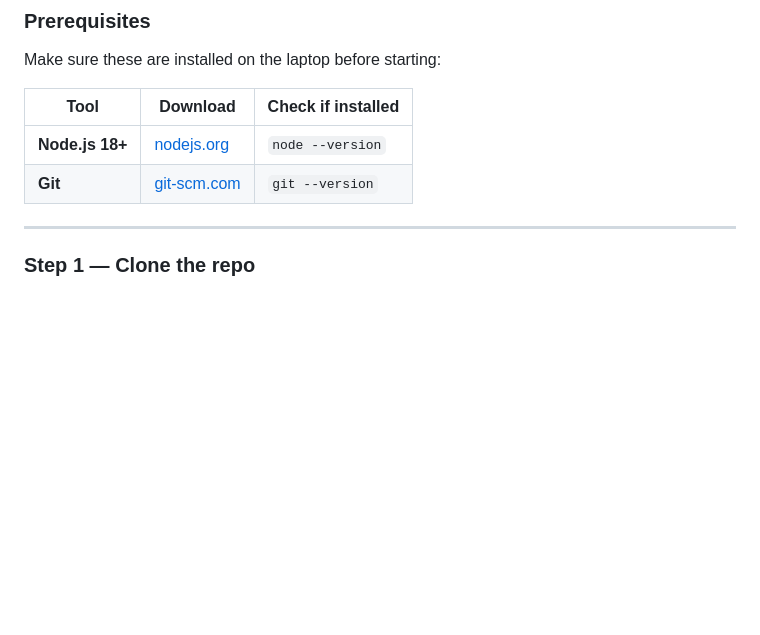
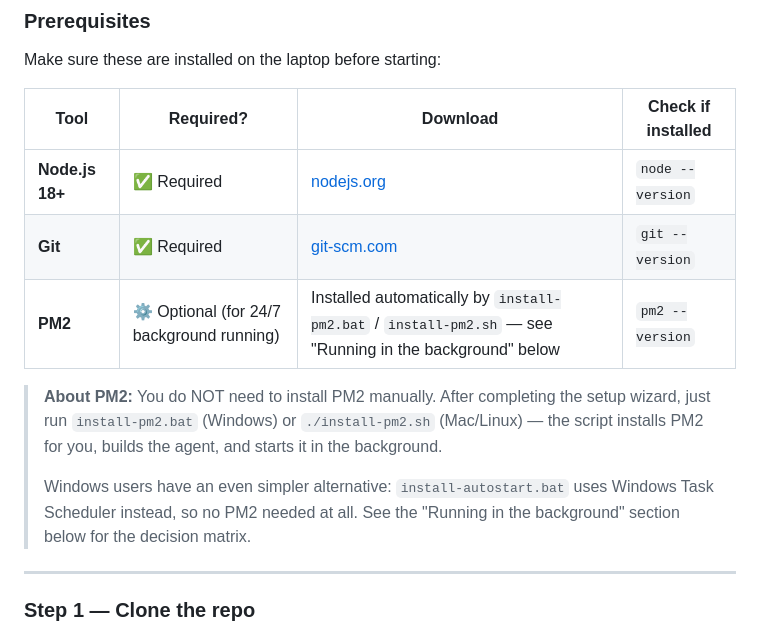
Before and after one commit to geechun80/vouza-admin-agent, a Markdown page: README.md, the part around the change. GitHub-like rendering; blank space fills up the shorter version.

Commit message:
docs: add PM2 to prereq table as optional (with clear install path)
User feedback: the prereq table only listed Node + Git, but the rest
of the README refers to PM2 extensively. Users seeing "use PM2" later
without seeing it upfront wondered if they had missed a step.

Fix: add PM2 as a third row in the prereq table with three clarifying
elements:

  1. "Required?" column added — Node/Git marked ✅ Required, PM2 marked
     ⚙️ Optional. This visually tells users what they MUST install vs
     what's only needed if they want 24/7 background running.

  2. PM2's "Download" cell explains it's installed automatically by
     the install-pm2.bat / install-pm2.sh scripts — no separate manual
     download step.

  3. A callout box below the table summarises the two non-manual paths:
     - install-pm2.bat / install-pm2.sh (cross-platform PM2 setup)
     - install-autostart.bat (Windows-only, Task Scheduler — no PM2)

This way first-time readers know PM2 exists and is useful, but aren't
intimidated into thinking they have to install it before getting started.

Co-Authored-By: Claude Opus 4.7 <noreply@anthropic.com>

```diff
--- a/README.md
+++ b/README.md
@@ -10,10 +10,15 @@ AI-powered office automation — email, calendar, Telegram, WhatsApp, and more.
 
 Make sure these are installed on the laptop before starting:
 
-| Tool | Download | Check if installed |
-|------|----------|--------------------|
-| **Node.js 18+** | [nodejs.org](https://nodejs.org) | `node --version` |
-| **Git** | [git-scm.com](https://git-scm.com) | `git --version` |
+| Tool | Required? | Download | Check if installed |
+|------|-----------|----------|--------------------|
+| **Node.js 18+** | ✅ Required | [nodejs.org](https://nodejs.org) | `node --version` |
+| **Git** | ✅ Required | [git-scm.com](https://git-scm.com) | `git --version` |
+| **PM2** | ⚙️ Optional (for 24/7 background running) | Installed automatically by `install-pm2.bat` / `install-pm2.sh` — see "Running in the background" below | `pm2 --version` |
+
+> **About PM2:** You do NOT need to install PM2 manually. After completing the setup wizard, just run `install-pm2.bat` (Windows) or `./install-pm2.sh` (Mac/Linux) — the script installs PM2 for you, builds the agent, and starts it in the background.
+>
+> Windows users have an even simpler alternative: `install-autostart.bat` uses Windows Task Scheduler instead, so no PM2 needed at all. See the "Running in the background" section below for the decision matrix.
 
 ---
 
```
